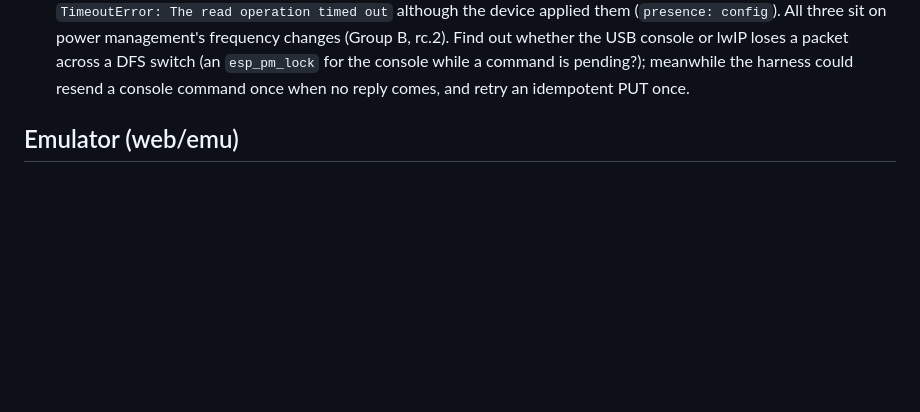
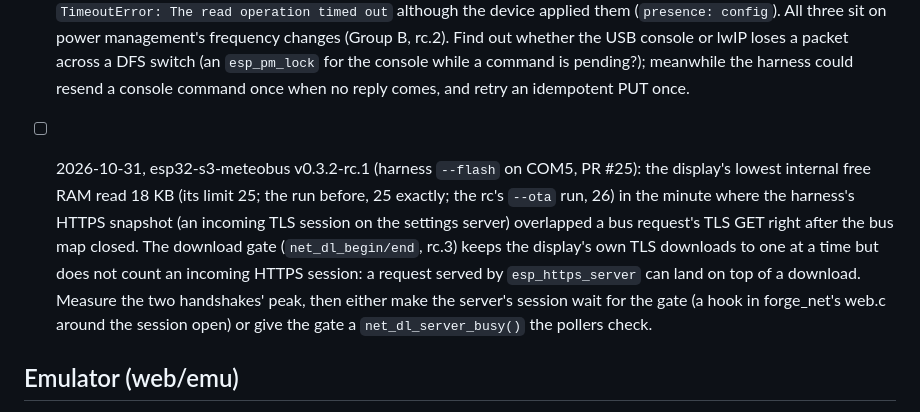
Before and after one commit to TheMonkeyz/espforge, a Markdown page: docs/BACKLOG.md, the part around the change. Rendered like a GitHub page; blank space fills up the shorter version.

Commit message:
BACKLOG: an incoming HTTPS session on top of a TLS download (MeteoBus v0.3.2-rc.1, 18 KB low point)
Co-Authored-By: Claude Fable 5.1 <noreply@anthropic.com>

```diff
--- a/docs/BACKLOG.md
+++ b/docs/BACKLOG.md
@@ -331,6 +331,13 @@ reason it stays in the app.
   All three sit on power management's frequency changes (Group B, rc.2). Find out whether the USB console or lwIP
   loses a packet across a DFS switch (an `esp_pm_lock` for the console while a command is pending?); meanwhile the
   harness could resend a console command once when no reply comes, and retry an idempotent PUT once.
+- [ ] 2026-10-31, esp32-s3-meteobus v0.3.2-rc.1 (harness `--flash` on COM5, PR #25): the display's lowest internal free
+  RAM read 18 KB (its limit 25; the run before, 25 exactly; the rc's `--ota` run, 26) in the minute where the
+  harness's HTTPS snapshot (an incoming TLS session on the settings server) overlapped a bus request's TLS GET right
+  after the bus map closed. The download gate (`net_dl_begin/end`, rc.3) keeps the display's own TLS downloads to one
+  at a time but does not count an incoming HTTPS session: a request served by `esp_https_server` can land on top of a
+  download. Measure the two handshakes' peak, then either make the server's session wait for the gate (a hook in
+  forge_net's web.c around the session open) or give the gate a `net_dl_server_busy()` the pollers check.
 
 ## Emulator (web/emu)
 
```
